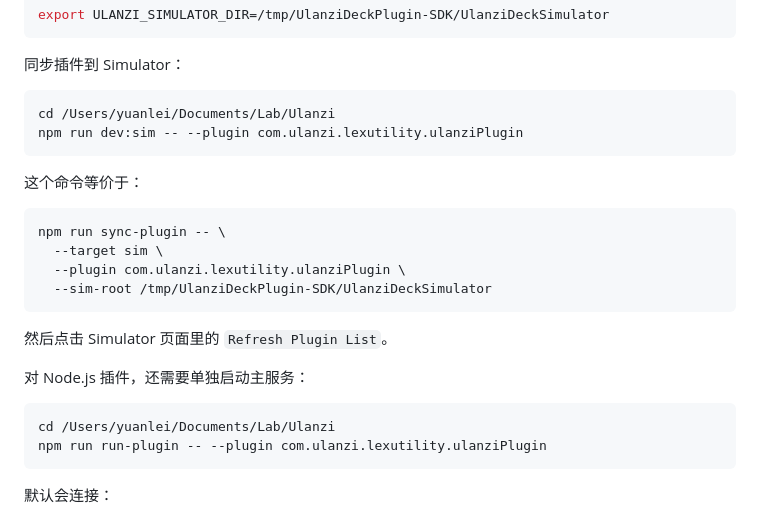
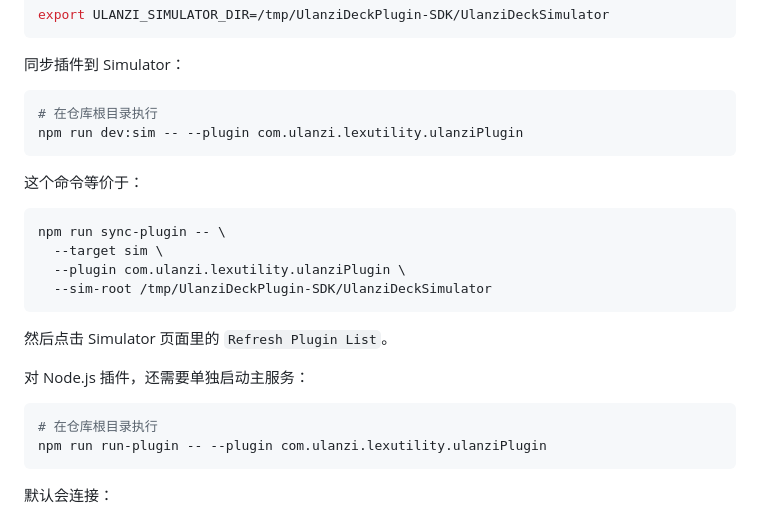
Before and after one commit to xwingyz/ulanzi-dx200-plugin-starter, a Markdown page: README.md, the part around the change. GitHub-like rendering.

Commit message:
docs: replace remaining hardcoded local paths in README
Co-Authored-By: Claude Opus 4.8 <noreply@anthropic.com>

````diff
--- a/README.md
+++ b/README.md
@@ -241,7 +241,7 @@ export ULANZI_SIMULATOR_DIR=/tmp/UlanziDeckPlugin-SDK/UlanziDeckSimulator
 同步插件到 Simulator：
 
 ```bash
-cd /Users/yuanlei/Documents/Lab/Ulanzi
+# 在仓库根目录执行
 npm run dev:sim -- --plugin com.ulanzi.lexutility.ulanziPlugin
 ```
 
@@ -259,7 +259,7 @@ npm run sync-plugin -- \
 对 Node.js 插件，还需要单独启动主服务：
 
 ```bash
-cd /Users/yuanlei/Documents/Lab/Ulanzi
+# 在仓库根目录执行
 npm run run-plugin -- --plugin com.ulanzi.lexutility.ulanziPlugin
 ```
 
````
